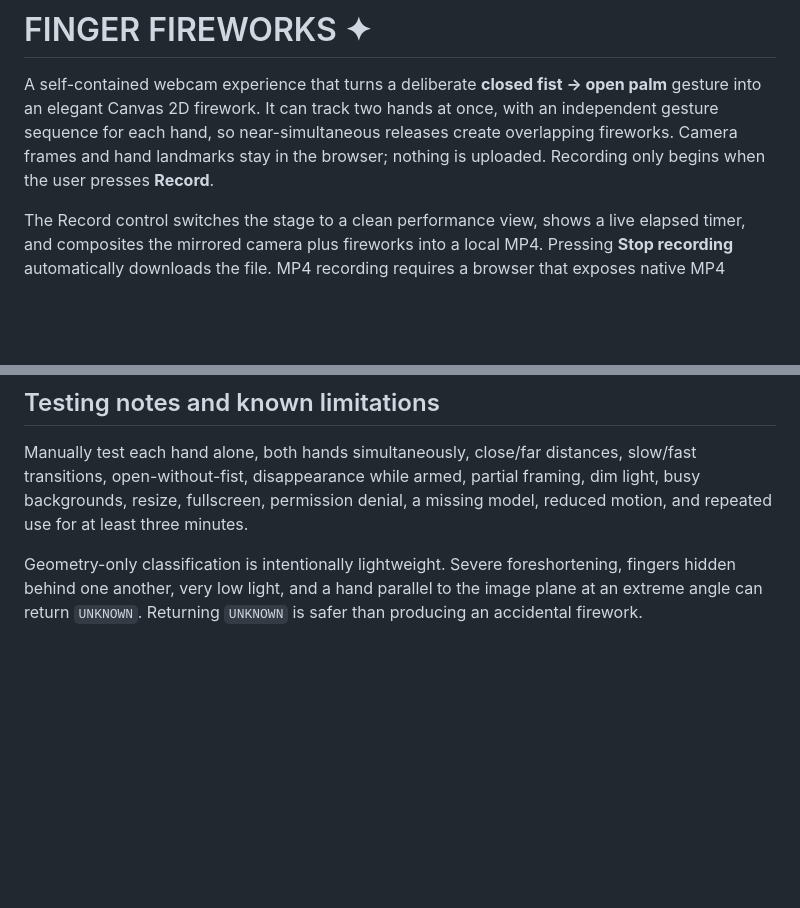
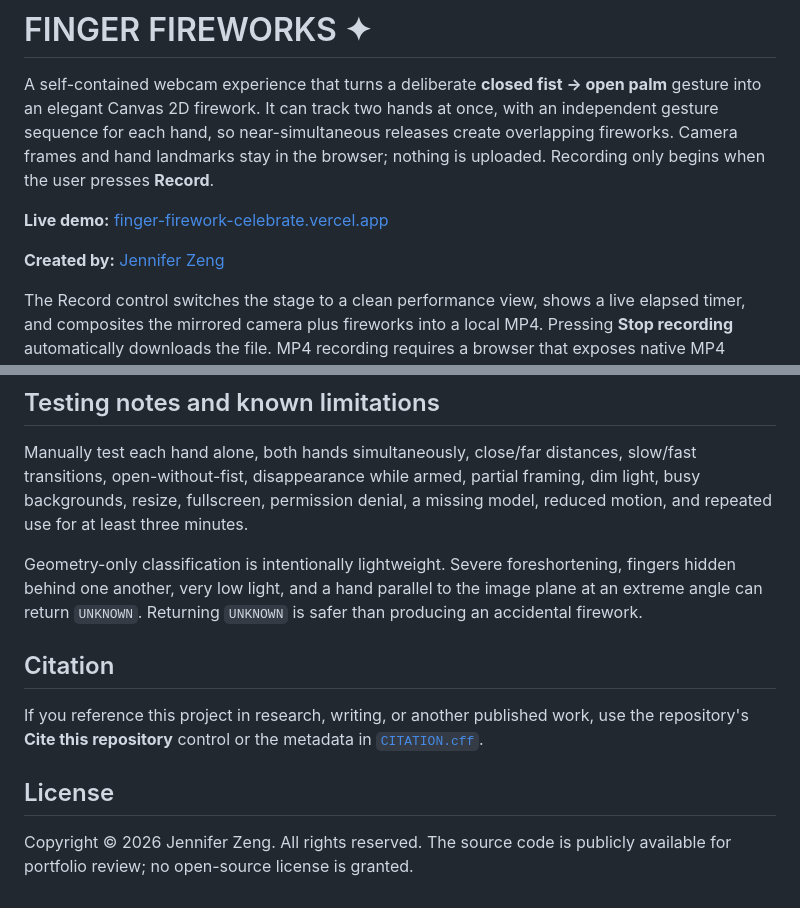
Before and after one commit to JenniferZeng33/finger-firework-celebrate, a Markdown page: README.md, 2 parts joined by grey strips. GitHub-like rendering; blank space fills up the shorter version.

Commit message:
Prepare repository for public portfolio

```diff
--- a/README.md
+++ b/README.md
@@ -1,6 +1,10 @@
 # FINGER FIREWORKS ✦
 
 A self-contained webcam experience that turns a deliberate **closed fist → open palm** gesture into an elegant Canvas 2D firework. It can track two hands at once, with an independent gesture sequence for each hand, so near-simultaneous releases create overlapping fireworks. Camera frames and hand landmarks stay in the browser; nothing is uploaded. Recording only begins when the user presses **Record**.
+
+**Live demo:** [finger-firework-celebrate.vercel.app](https://finger-firework-celebrate.vercel.app/)
+
+**Created by:** [Jennifer Zeng](https://github.com/JenniferZeng33)
 
 The Record control switches the stage to a clean performance view, shows a live elapsed timer, and composites the mirrored camera plus fireworks into a local MP4. Pressing **Stop recording** automatically downloads the file. MP4 recording requires a browser that exposes native MP4 support through `MediaRecorder`.
 
@@ -122,3 +126,11 @@ Recent desktop Chrome and Edge offer the most consistent MediaPipe/WebGL perform
 Manually test each hand alone, both hands simultaneously, close/far distances, slow/fast transitions, open-without-fist, disappearance while armed, partial framing, dim light, busy backgrounds, resize, fullscreen, permission denial, a missing model, reduced motion, and repeated use for at least three minutes.
 
 Geometry-only classification is intentionally lightweight. Severe foreshortening, fingers hidden behind one another, very low light, and a hand parallel to the image plane at an extreme angle can return `UNKNOWN`. Returning `UNKNOWN` is safer than producing an accidental firework.
+
+## Citation
+
+If you reference this project in research, writing, or another published work, use the repository's **Cite this repository** control or the metadata in [`CITATION.cff`](CITATION.cff).
+
+## License
+
+Copyright © 2026 Jennifer Zeng. All rights reserved. The source code is publicly available for portfolio review; no open-source license is granted.
```
